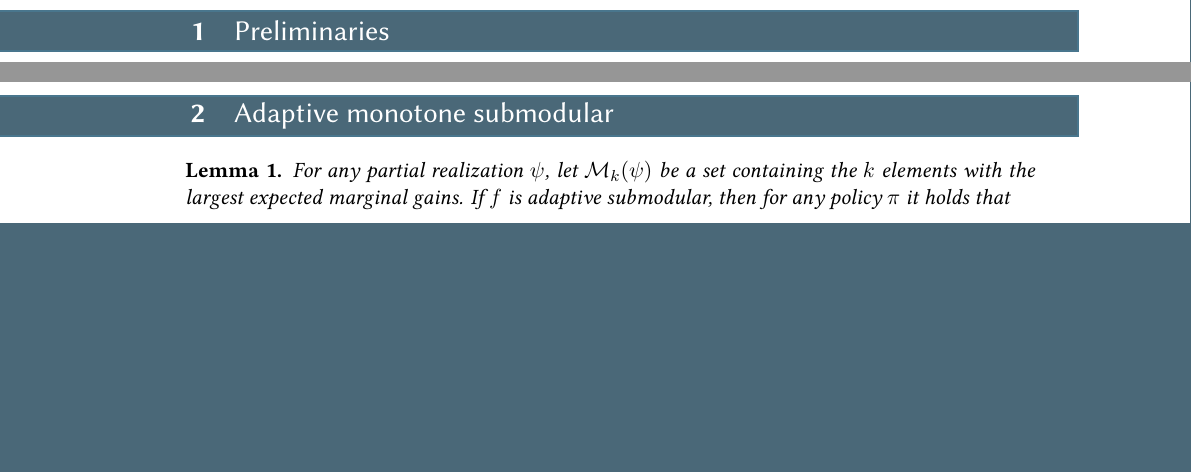
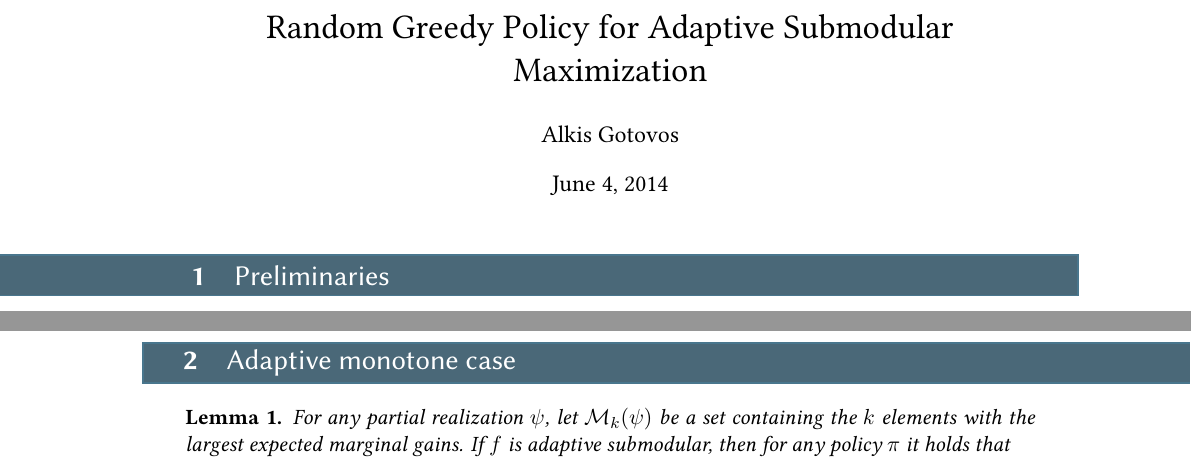
Before and after one commit to 3lectrologos/adsub, a LaTeX document (adsub.tex, which reads proofs.tex): two parts of pages 1 and 2 of 4, joined at a grey line, cut at the place of the change, the shorter picture padded with empty space. Compiled offline with XeLaTeX.

Commit message:
First draft of monotone case

```diff
--- a/adsub.tex
+++ b/adsub.tex
@@ -106,7 +107,14 @@
 
 \newcommand{\uitem}[1]{\item[#1]}
 
+% Allow page breaks in align
+\allowdisplaybreaks
+
+
 \begin{document}
+\title{Random Greedy Policy for Adaptive Submodular Maximization}
+\author{Alkis Gotovos}
+\maketitle
 
 \input{proofs.tex}
 
--- a/proofs.tex
+++ b/proofs.tex
@@ -38,7 +38,7 @@ We consider the problem of adaptive maximization, i.e., of finding a policy $\pi
 \todo{Need to assume non-negativity of $f$ (in expectation or for every $\phi$?)}
 \end{assumption}
 
-\section{Adaptive monotone submodular}
+\section{Adaptive monotone case}
 
 \begin{lemma}\label{lem:mon_subm}
   For any partial realization $\psi$, let $\mathcal{M}_k(\psi)$ be a set containing the $k$ elements with the largest expected marginal gains.
```
Also changed, not shown: adsub.tex (1 more changed lines), proofs.tex (2 more changed lines).
